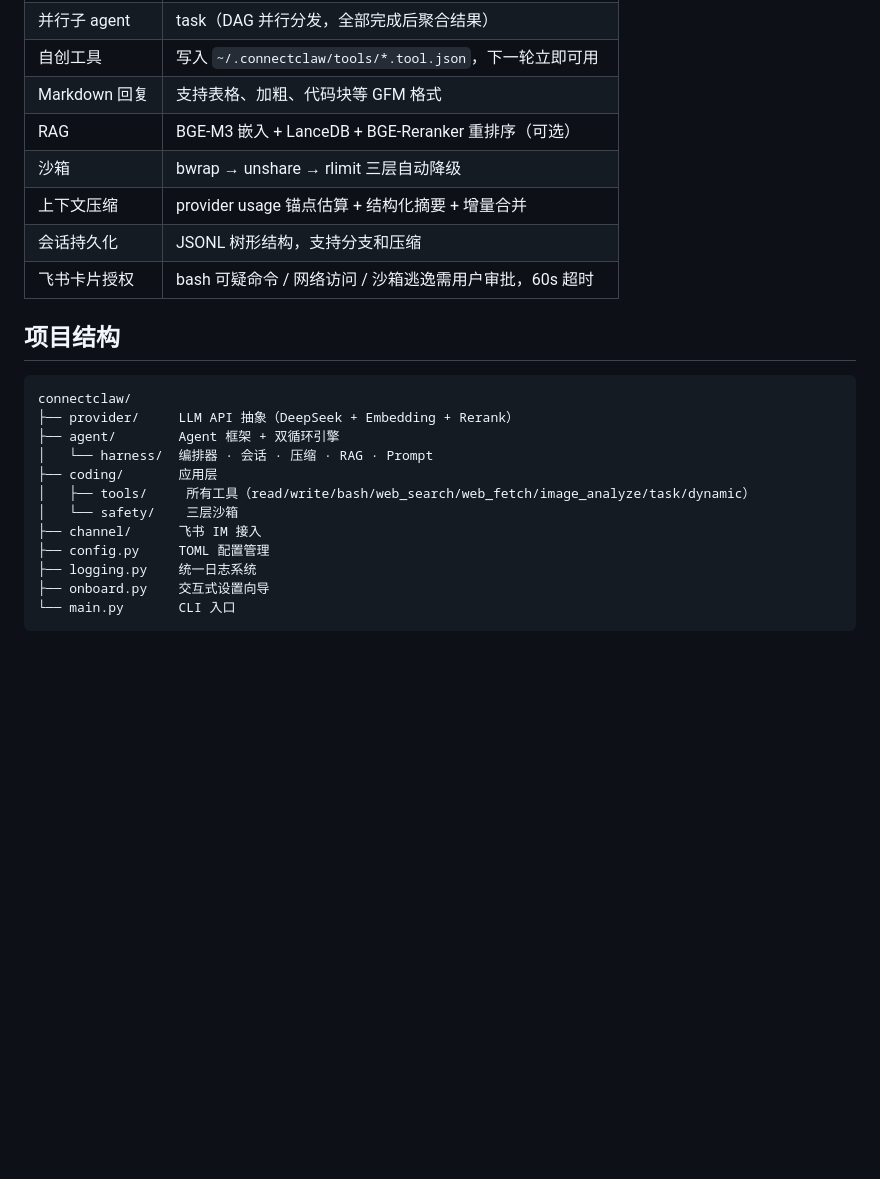
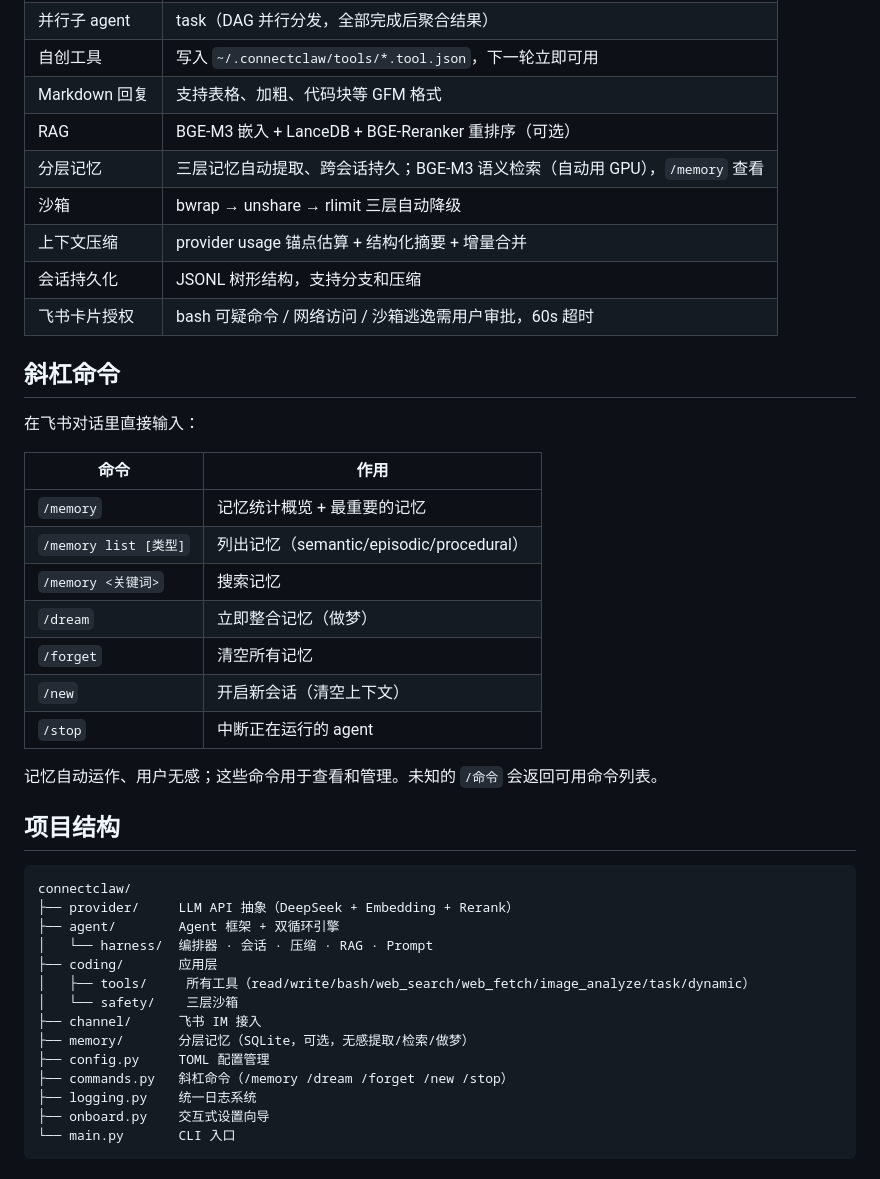
Before and after one commit to lovedwl/connectclaw, a Markdown page: README.md, the part around one of its changes. GitHub-like rendering; blank space fills up the shorter version.

```diff
--- a/README.md
+++ b/README.md
@@ -52,10 +53,27 @@ cp .env.template .env
 | 自创工具 | 写入 `~/.connectclaw/tools/*.tool.json`，下一轮立即可用 |
 | Markdown 回复 | 支持表格、加粗、代码块等 GFM 格式 |
 | RAG | BGE-M3 嵌入 + LanceDB + BGE-Reranker 重排序（可选） |
+| 分层记忆 | 三层记忆自动提取、跨会话持久；BGE-M3 语义检索（自动用 GPU），`/memory` 查看 |
 | 沙箱 | bwrap → unshare → rlimit 三层自动降级 |
 | 上下文压缩 | provider usage 锚点估算 + 结构化摘要 + 增量合并 |
 | 会话持久化 | JSONL 树形结构，支持分支和压缩 |
 | 飞书卡片授权 | bash 可疑命令 / 网络访问 / 沙箱逃逸需用户审批，60s 超时 |
+
+## 斜杠命令
+
+在飞书对话里直接输入：
+
+| 命令 | 作用 |
+|------|------|
+| `/memory` | 记忆统计概览 + 最重要的记忆 |
+| `/memory list [类型]` | 列出记忆（semantic/episodic/procedural）|
+| `/memory <关键词>` | 搜索记忆 |
+| `/dream` | 立即整合记忆（做梦）|
+| `/forget` | 清空所有记忆 |
+| `/new` | 开启新会话（清空上下文）|
+| `/stop` | 中断正在运行的 agent |
+
+记忆自动运作、用户无感；这些命令用于查看和管理。未知的 `/命令` 会返回可用命令列表。
 
 ## 项目结构
 
@@ -68,7 +86,9 @@ connectclaw/
 │   ├── tools/     所有工具（read/write/bash/web_search/web_fetch/image_analyze/task/dynamic）
 │   └── safety/    三层沙箱
 ├── channel/      飞书 IM 接入
+├── memory/       分层记忆（SQLite，可选，无感提取/检索/做梦）
 ├── config.py     TOML 配置管理
+├── commands.py   斜杠命令（/memory /dream /forget /new /stop）
 ├── logging.py    统一日志系统
 ├── onboard.py    交互式设置向导
 └── main.py       CLI 入口
```
Also changed, not shown: other parts of README.md (+2 -1 lines), docs/ARCHITECTURE.md (+78 -8 lines), assets/screenshot-4.png (added), 16 other files.
